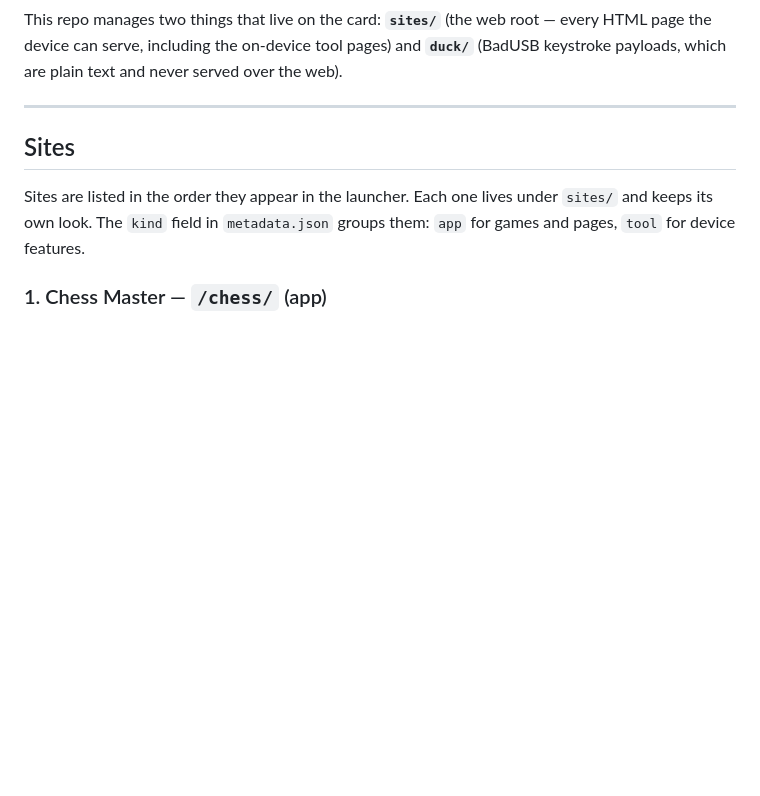
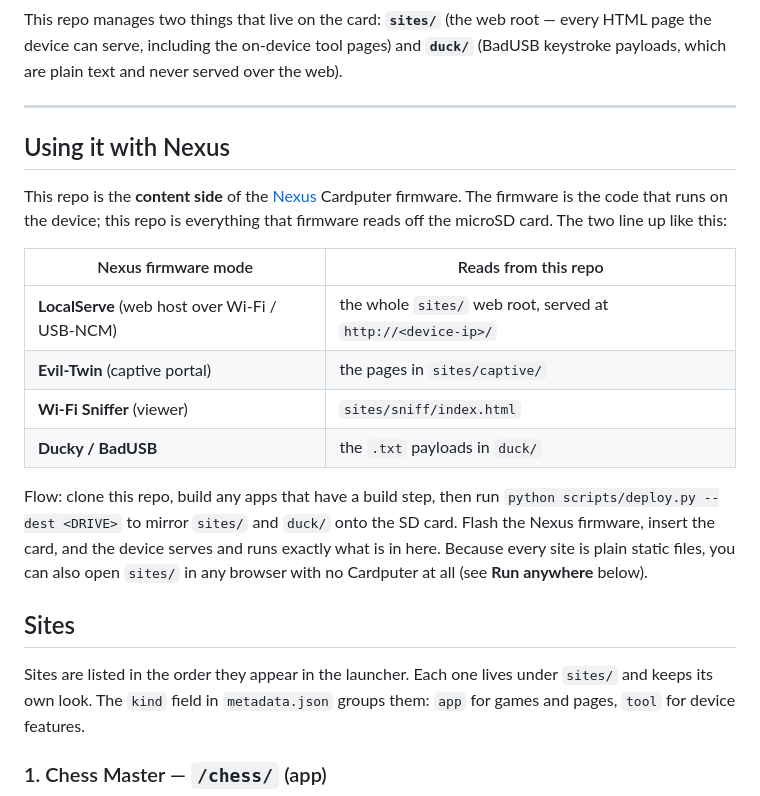
Before and after one commit to nikhilsaps/Nexus-Extras, a Markdown page: README.md, the part around the change. GitHub-like rendering; blank space fills up the shorter version.

Commit message:
Add-Using-it-with-Nexus-section-cross-referencing-the-firmware-repo

```diff
--- a/README.md
+++ b/README.md
@@ -16,6 +16,25 @@ HTML page the device can serve, including the on-device tool pages) and **`duck/
 keystroke payloads, which are plain text and never served over the web).
 
 ---
+
+## Using it with Nexus
+
+This repo is the **content side** of the [Nexus](https://github.com/nikhilsaps/Nexus)
+Cardputer firmware. The firmware is the code that runs on the device; this repo is
+everything that firmware reads off the microSD card. The two line up like this:
+
+| Nexus firmware mode | Reads from this repo |
+|---------------------|----------------------|
+| **LocalServe** (web host over Wi-Fi / USB-NCM) | the whole `sites/` web root, served at `http://<device-ip>/` |
+| **Evil-Twin** (captive portal) | the pages in `sites/captive/` |
+| **Wi-Fi Sniffer** (viewer) | `sites/sniff/index.html` |
+| **Ducky / BadUSB** | the `.txt` payloads in `duck/` |
+
+Flow: clone this repo, build any apps that have a build step, then run
+`python scripts/deploy.py --dest <DRIVE>` to mirror `sites/` and `duck/` onto the SD
+card. Flash the Nexus firmware, insert the card, and the device serves and runs exactly
+what is in here. Because every site is plain static files, you can also open `sites/`
+in any browser with no Cardputer at all (see **Run anywhere** below).
 
 ## Sites
 
```
